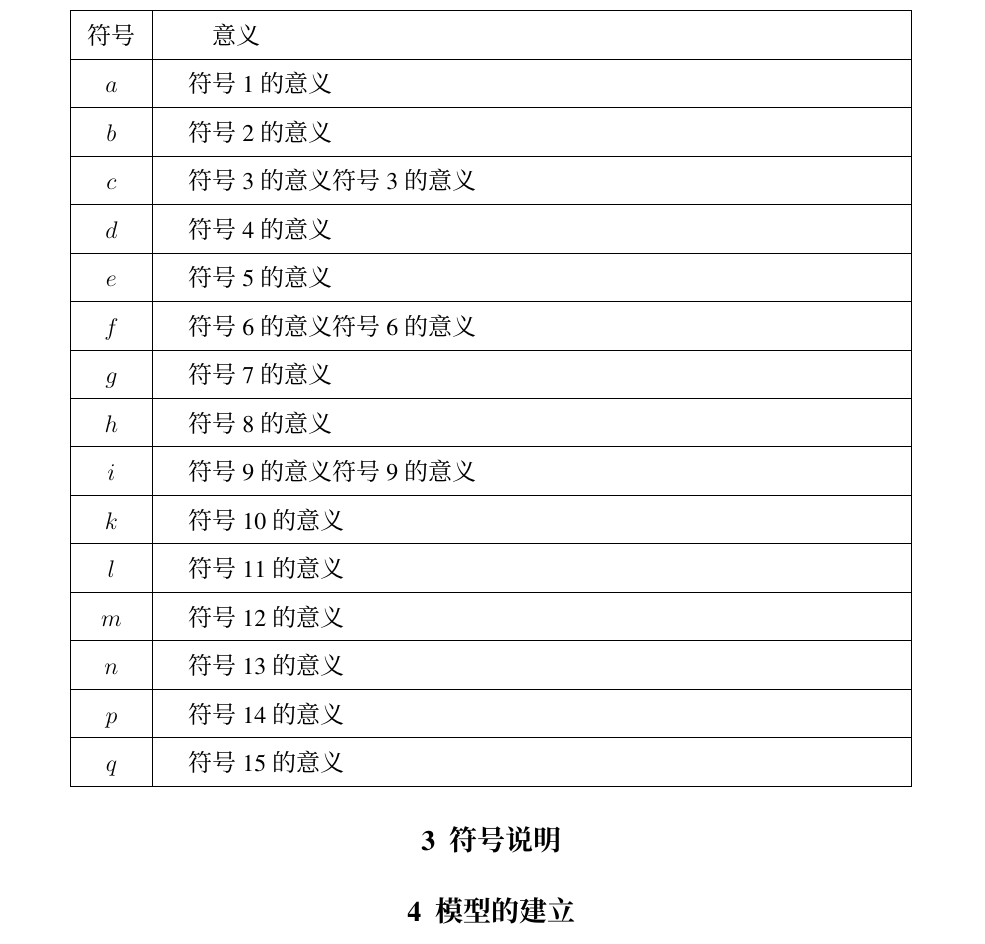
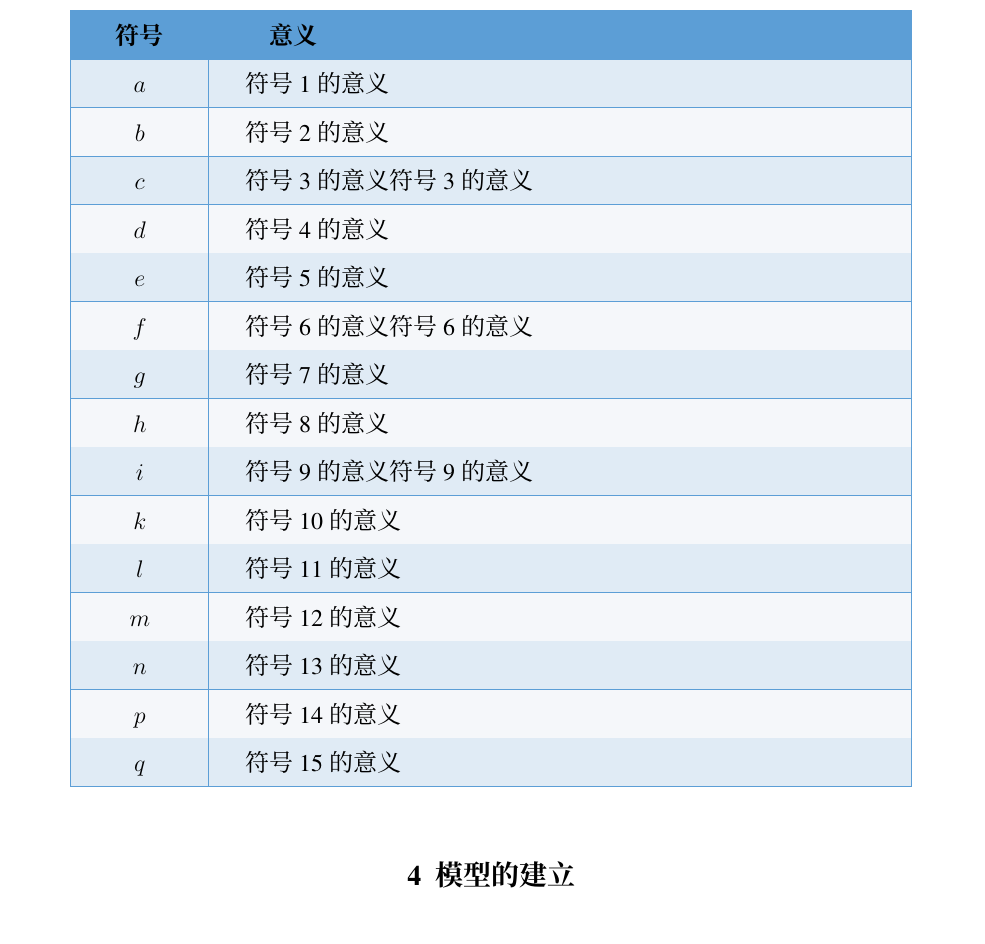
Before and after one commit to jayxin/npgmcm, a LaTeX thesis (main.tex, which reads commons/preamble.tex, contents/sections/s3.tex): part of page 4 of 11, cut so that both start at the same text. Compiled offline with XeLaTeX; a missing font is replaced by an installed copy or a similar font.

Commit message:
Update colorful example

```diff
--- a/commons/preamble.tex
+++ b/commons/preamble.tex
@@ -22,3 +22,10 @@
 
 \newcommand{\red}[1]{\textcolor{red}{#1}}
 \newcommand{\blue}[1]{\textcolor{blue}{#1}}
+
+\usepackage{colortbl}
+\definecolor{color1}{rgb}{0.78,0.88,0.99}
+\definecolor{color2}{rgb}{0.36,0.62,0.84}
+%\definecolor{color3}{rgb}{0.8235,0.8706,0.9373}
+\definecolor{color3}{rgb}{0.88,0.92,0.96}
+\definecolor{color4}{rgb}{0.96,0.97,0.98}%{0.9176,0.9373,0.9686}
--- a/contents/sections/s3.tex
+++ b/contents/sections/s3.tex
@@ -7,42 +7,57 @@
 \newcolumntype{P}[1]{>{\centering\arraybackslash}p{#1}}
 \newcolumntype{C}{>{\centering \arraybackslash}X}
 \newcolumntype{R}{>{\raggedright \arraybackslash}X}
-\begin{tabularx}{0.9\textwidth}{|P{1cm}|L|}
-  \hline %\toprule
-  符号    &   \quad 意义 \\
-  \hline %\midrule
+\begin{tabularx}{0.9\textwidth}{!{\color{color2}\vrule}P{2cm}!{\color{color2}\vrule}L!{\color{color2}\vrule}}
+  \arrayrulecolor{color2}\hline %\toprule
+  \rowcolor{color2}
+  \textbf{符号}    &   \quad \textbf{意义} \\
+  \arrayrulecolor{color2}\hline %\midrule
   %\rowcolor[gray]{0.90}
+  \rowcolor{color3}
   $ a $  &  符号1的意义    \\
-  \hline
+  \arrayrulecolor{color2}\hline
+  \rowcolor{color4}
   $ b $  &  符号2的意义    \\
-  \hline
+  \arrayrulecolor{color2}\hline
+  \rowcolor{color3}
   $ c $  &  符号3的意义符号3的意义    \\
-  \hline
+  \arrayrulecolor{color2}\hline
+  \rowcolor{color4}
   $ d $  &  符号4的意义    \\
-  \hline
+  \arrayrulecolor{color2}\hline
+  \rowcolor{color3}
   $ e $  &  符号5的意义     \\
-  \hline
+  \arrayrulecolor{color2}\hline
+  \rowcolor{color4}
   $ f $  &  符号6的意义符号6的意义    \\
-  \hline
+  \arrayrulecolor{color2}\hline
+  \rowcolor{color3}
   $ g $  &  符号7的意义     \\
-  \hline
+  \arrayrulecolor{color2}\hline
+  \rowcolor{color4}
   $ h $  &  符号8的意义     \\
-  \hline
+  \arrayrulecolor{color2}\hline
+  \rowcolor{color3}
   $ i $  &  符号9的意义符号9的意义     \\
-  \hline
-
+  \arrayrulecolor{color2}\hline
+  \rowcolor{color4}
   $ k $  &  符号10的意义     \\
-  \hline
+  \arrayrulecolor{color2}\hline
+  \rowcolor{color3}
   $ l $  &  符号11的意义    \\
-  \hline
+  \arrayrulecolor{color2}\hline
+  \rowcolor{color4}
   $ m $  &  符号12的意义    \\
-  \hline
+  \arrayrulecolor{color2}\hline
+  \rowcolor{color3}
   $ n $  &  符号13的意义    \\
-  \hline
+  \arrayrulecolor{color2}\hline
+  \rowcolor{color4}
   $ p $  &  符号14的意义    \\
-  \hline
+  \arrayrulecolor{color2}\hline
+  \rowcolor{color3}
   $ q $  &  符号15的意义    \\
-  \hline %\bottomrule
+  \arrayrulecolor{color2} \hline %\bottomrule
 \end{tabularx}
 \end{table}
 
--- a/main.tex
+++ b/main.tex
@@ -1,4 +1,4 @@
-\documentclass[bwprint]{commons/npgmcmthesis}
+\documentclass{commons/npgmcmthesis}
 
 % 导言区 -------
 % 用户自定义导入宏包、命令、环境等
```
Also changed, not shown: contents/sections/s5.tex (+49 -13 lines), main.tex (2 more changed lines).
